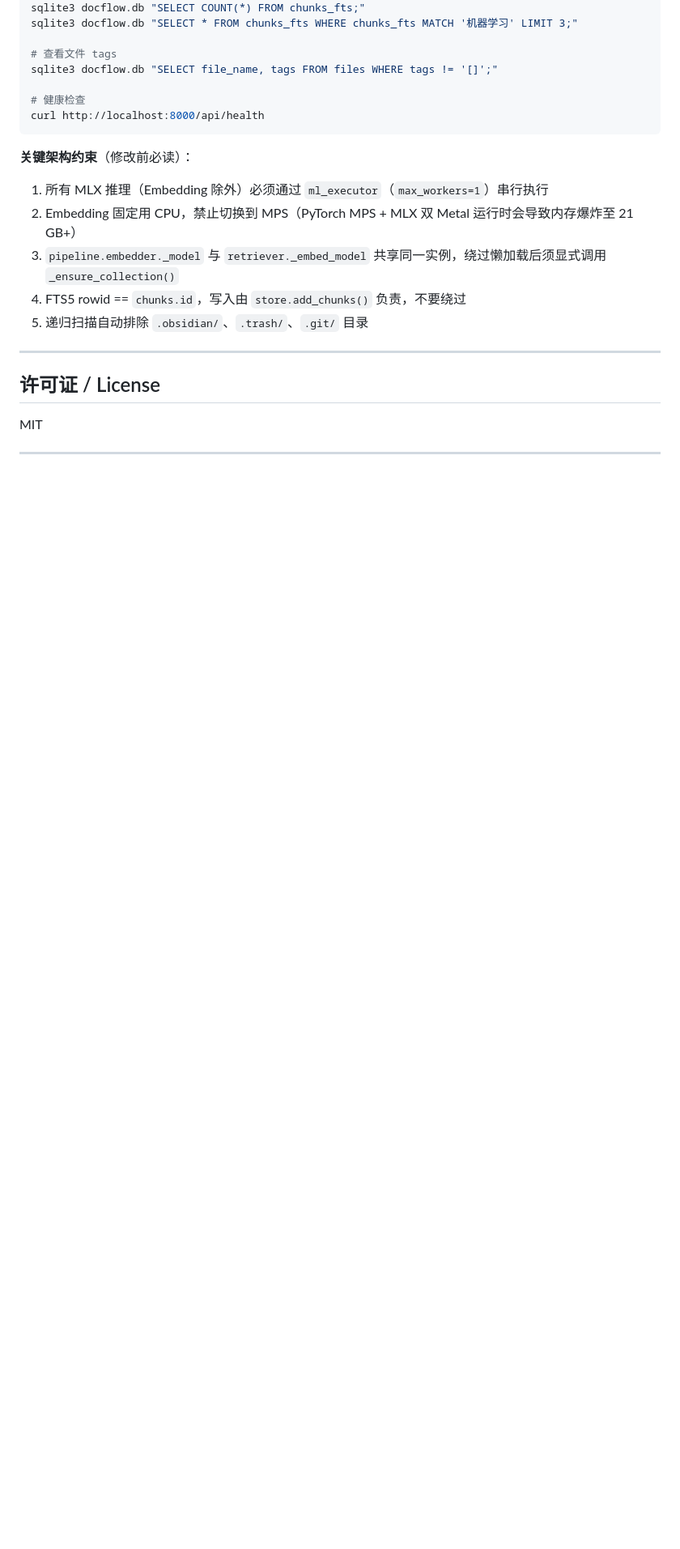
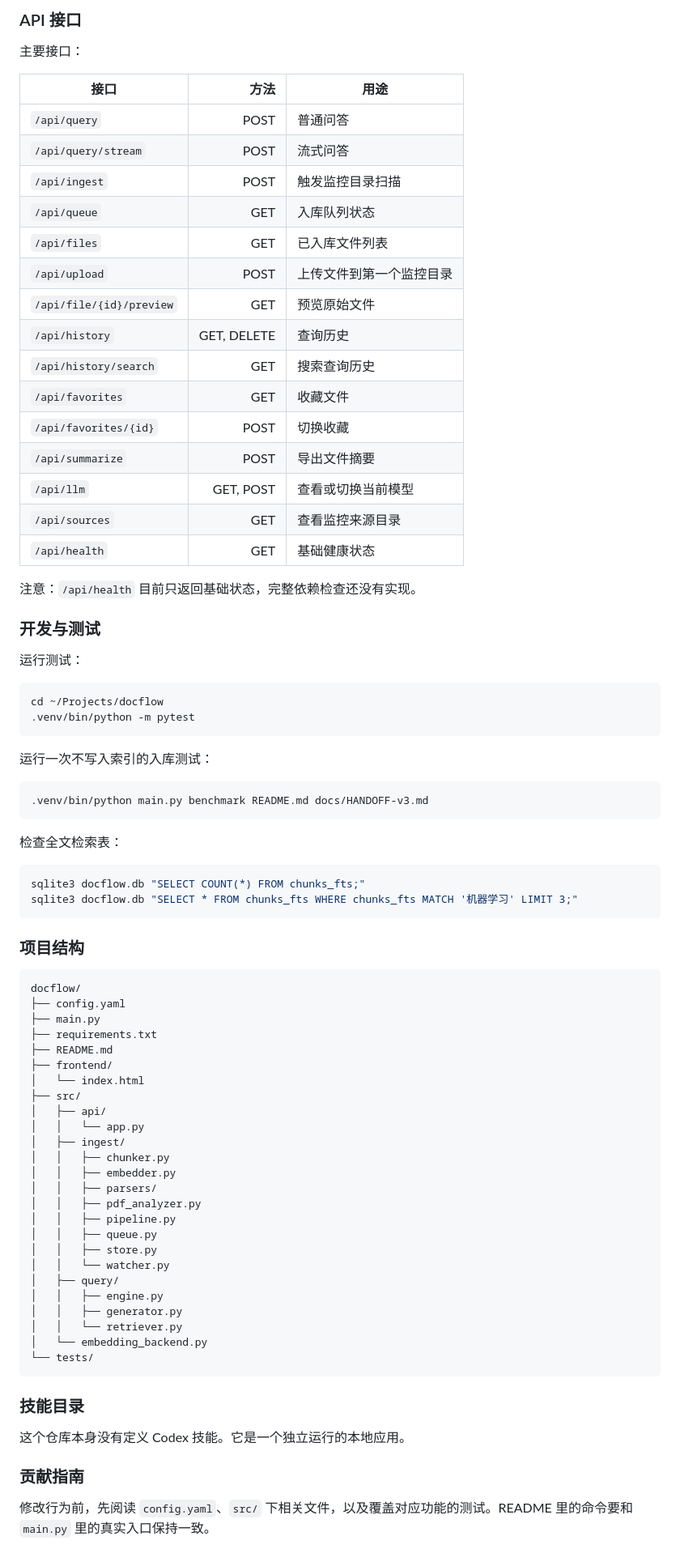
Before and after one commit to lingengyuan/docflow, a Markdown page: README.md, the part around one of its changes. Shown at 81% size. GitHub-like rendering; blank space fills up the shorter version.

````diff
--- a/README.md
+++ b/README.md
@@ -295,26 +325,84 @@ vmmap $(lsof -ti:8000 | tail -1) | grep "Physical footprint:"
+### API 接口
+
+主要接口：
+
+| 接口 | 方法 | 用途 |
+|---|---:|---|
+| `/api/query` | POST | 普通问答 |
+| `/api/query/stream` | POST | 流式问答 |
+| `/api/ingest` | POST | 触发监控目录扫描 |
+| `/api/queue` | GET | 入库队列状态 |
+| `/api/files` | GET | 已入库文件列表 |
+| `/api/upload` | POST | 上传文件到第一个监控目录 |
+| `/api/file/{id}/preview` | GET | 预览原始文件 |
+| `/api/history` | GET, DELETE | 查询历史 |
+| `/api/history/search` | GET | 搜索查询历史 |
+| `/api/favorites` | GET | 收藏文件 |
+| `/api/favorites/{id}` | POST | 切换收藏 |
+| `/api/summarize` | POST | 导出文件摘要 |
+| `/api/llm` | GET, POST | 查看或切换当前模型 |
+| `/api/sources` | GET | 查看监控来源目录 |
+| `/api/health` | GET | 基础健康状态 |
+
+注意：`/api/health` 目前只返回基础状态，完整依赖检查还没有实现。
+
+### 开发与测试
+
+运行测试：
+
+```bash
+cd ~/Projects/docflow
+.venv/bin/python -m pytest
+```
+
+运行一次不写入索引的入库测试：
+
+```bash
+.venv/bin/python main.py benchmark README.md docs/HANDOFF-v3.md
+```
+
+检查全文检索表：
+
+```bash
 sqlite3 docflow.db "SELECT COUNT(*) FROM chunks_fts;"
 sqlite3 docflow.db "SELECT * FROM chunks_fts WHERE chunks_fts MATCH '机器学习' LIMIT 3;"
-
-# 查看文件 tags
-sqlite3 docflow.db "SELECT file_name, tags FROM files WHERE tags != '[]';"
-
-# 健康检查
-curl http://localhost:8000/api/health
 ```
 
-**关键架构约束**（修改前必读）：
+### 项目结构
 
-1. 所有 MLX 推理（Embedding 除外）必须通过 `ml_executor`（`max_workers=1`）串行执行
-2. Embedding 固定用 CPU，禁止切换到 MPS（PyTorch MPS + MLX 双 Metal 运行时会导致内存爆炸至 21 GB+）
-3. `pipeline.embedder._model` 与 `retriever._embed_model` 共享同一实例，绕过懒加载后须显式调用 `_ensure_collection()`
-4. FTS5 rowid == `chunks.id`，写入由 `store.add_chunks()` 负责，不要绕过
-5. 递归扫描自动排除 `.obsidian/`、`.trash/`、`.git/` 目录
+```text
+docflow/
+├── config.yaml
+├── main.py
+├── requirements.txt
+├── README.md
+├── frontend/
+│   └── index.html
+├── src/
+│   ├── api/
+│   │   └── app.py
+│   ├── ingest/
+│   │   ├── chunker.py
+│   │   ├── embedder.py
+│   │   ├── parsers/
+│   │   ├── pdf_analyzer.py
+│   │   ├── pipeline.py
+│   │   ├── queue.py
+│   │   ├── store.py
+│   │   └── watcher.py
+│   ├── query/
+│   │   ├── engine.py
+│   │   ├── generator.py
+│   │   └── retriever.py
+│   └── embedding_backend.py
+└── tests/
+```
 
----
+### 技能目录
 
-## 许可证 / License
+这个仓库本身没有定义 Codex 技能。它是一个独立运行的本地应用。
 
-MIT
+### 贡献指南
 
----
+修改行为前，先阅读 `config.yaml`、`src/` 下相关文件，以及覆盖对应功能的测试。README 里的命令要和 `main.py` 里的真实入口保持一致。
 
````
Also changed, not shown: other parts of README.md (+269 -221 lines).
